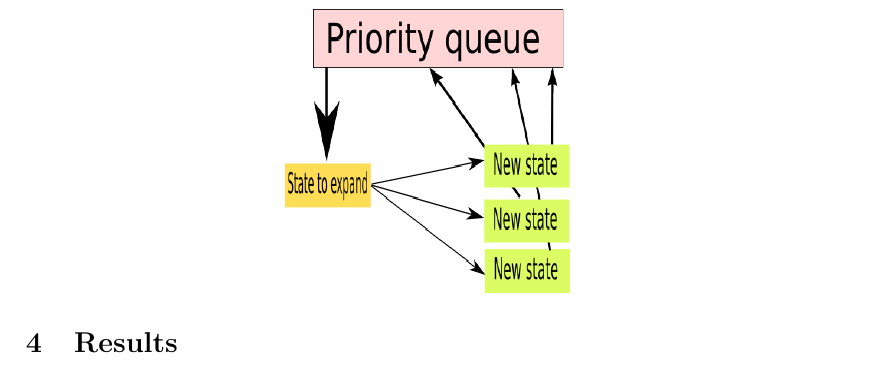
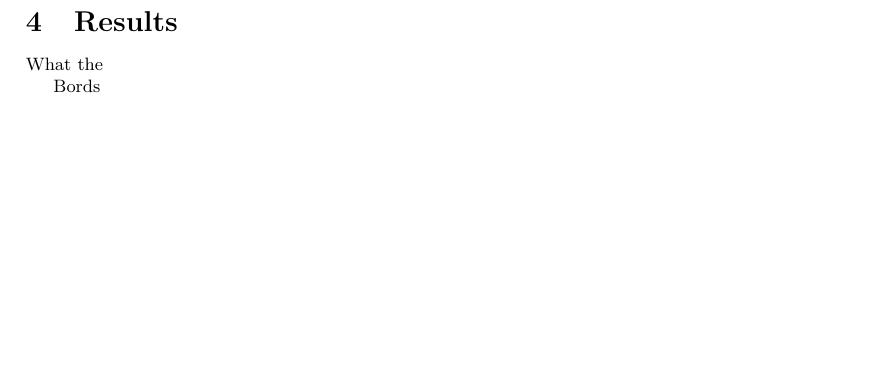
Before and after one commit to carolineKer/sokoban, a LaTeX document (report/report.tex): part of page 7 of 7 before the commit and part of page 6 of 7 after it, cut so that both start at the same text, the shorter picture padded with empty space. Compiled offline with pdfLaTeX.

Commit message:
addes some to the report

```diff
--- a/report/report.tex
+++ b/report/report.tex
@@ -308,6 +310,10 @@
 
 \section{Results}
 
+  What the
+
+  Bords
+
 \section{Conclusions}
 
 
```
Also changed, not shown: report/report.tex (6 more changed lines), 2 other files.
